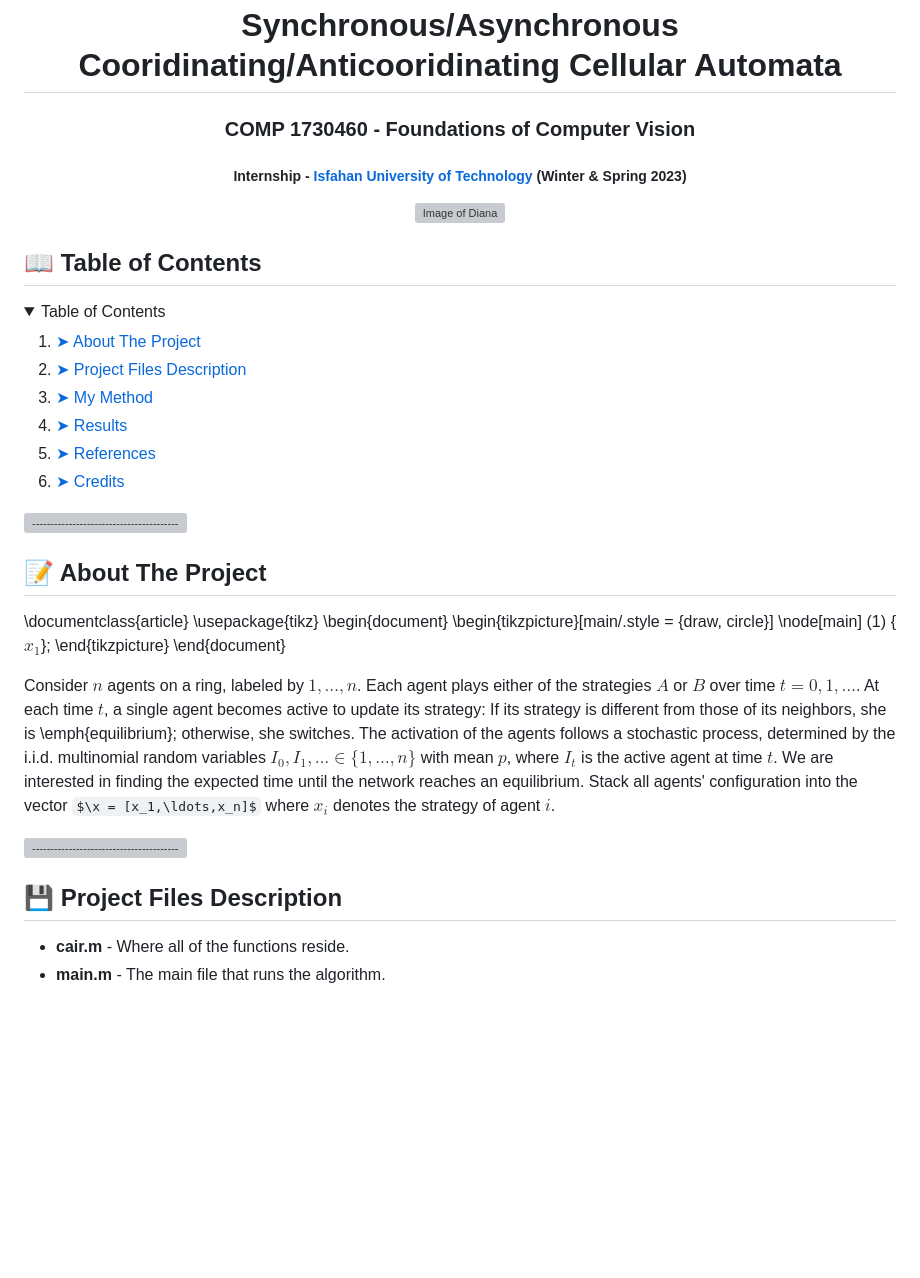
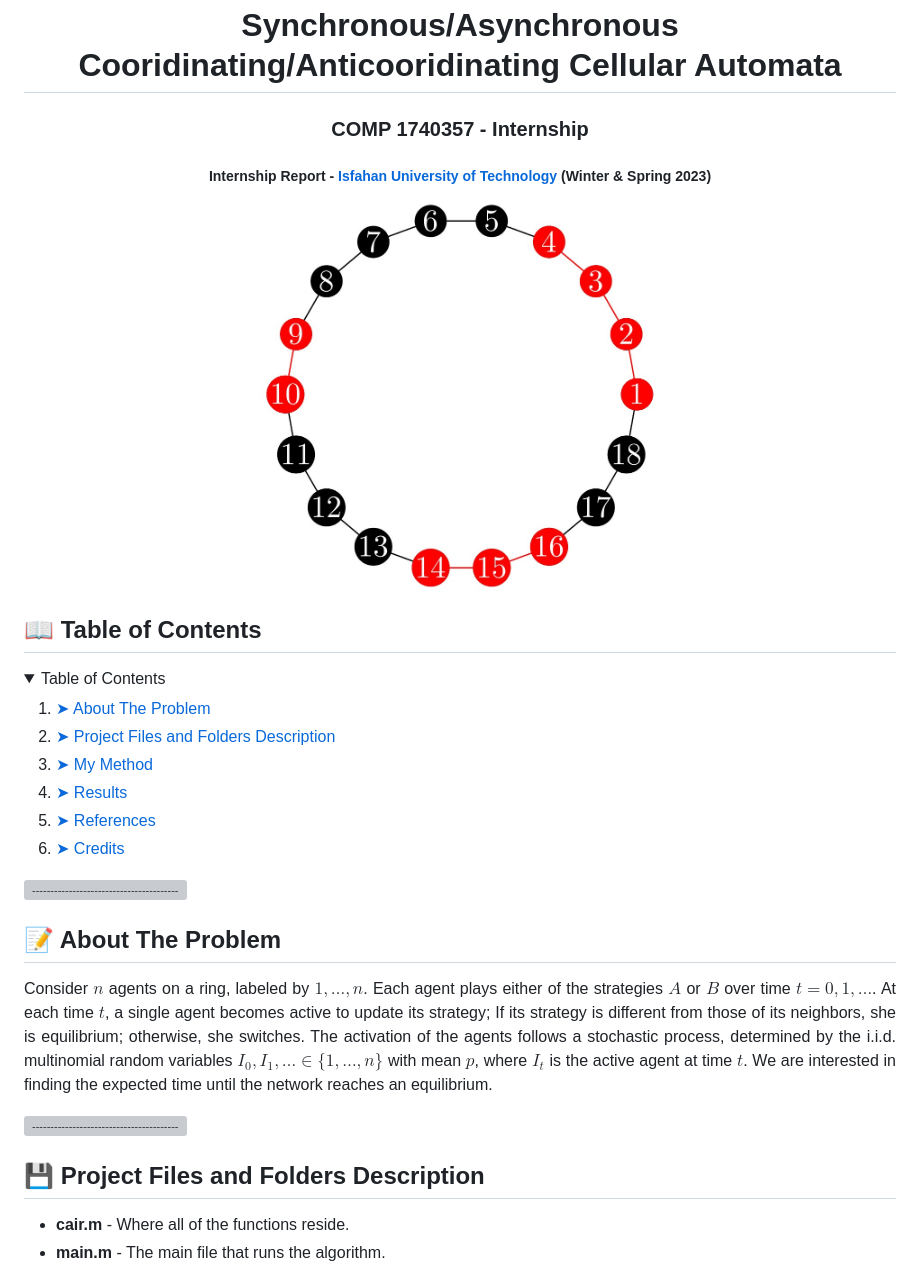
Before and after one commit to alex-abrehforoush/Synchronous-Asynchronous-Cooridinating-Anticooridinating-Cellular-Automata, a Markdown page: README.md, the part around the change. Drawn GitHub-style; pictures changed too: pic/general.jpg (added); some formulas as TeX source; blank space fills up the shorter version; grey boxes are pictures that could not be loaded.

```diff
--- a/README.md
+++ b/README.md
@@ -2,11 +2,11 @@
   <img src="gif/Pacman Logo2.jpg" alt="Pacman Logo" width="80px" height="80px">
 </p> -->
 <h1 align="center"> Synchronous/Asynchronous Cooridinating/Anticooridinating Cellular Automata </h1>
-<h3 align="center"> COMP 1730460 - Foundations of Computer Vision </h3>
-<h5 align="center"> Internship - <a href="https://english.iut.ac.ir/">Isfahan University of Technology</a> (Winter & Spring 2023) </h5>
+<h3 align="center"> COMP 1740357 - Internship </h3>
+<h5 align="center"> Internship Report - <a href="https://english.iut.ac.ir/">Isfahan University of Technology</a> (Winter & Spring 2023) </h5>
 
 <p align="center">
-  <img src="notes/Drafts & Notes/temp_files/general.jpg" alt="Image of Diana" height="427px" width="427px">
+  <img src="pic/general.jpg" alt="A sample of the to be discussed configuration" height="400" width="400">
 </p>
 
 <!-- TABLE OF CONTENTS -->
@@ -15,8 +15,8 @@
 <details open="open">
   <summary>Table of Contents</summary>
   <ol>
-    <li><a href="#about-the-project"> ➤ About The Project</a></li>
-    <li><a href="#project-files-description"> ➤ Project Files Description</a></li>
+    <li><a href="#about-the-problem"> ➤ About The Problem</a></li>
+    <li><a href="#project-files-and-folders-description"> ➤ Project Files and Folders Description</a></li>
     <li><a href="#my-method"> ➤ My Method</a></li>
     <li><a href="#results"> ➤ Results</a></li>
     <li><a href="#references"> ➤ References</a></li>
@@ -27,29 +27,20 @@
 ![-----------------------------------------------------](https://raw.githubusercontent.com/andreasbm/readme/master/assets/lines/rainbow.png)
 
 <!-- ABOUT THE PROJECT -->
-<h2 id="about-the-project"> 📝 About The Project</h2>
+<h2 id="about-the-problem"> 📝 About The Problem</h2>
 
 <p align="justify">
-\documentclass{article}
-\usepackage{tikz}
-\begin{document}
-\begin{tikzpicture}[main/.style = {draw, circle}]
-\node[main] (1) {$x_1$};
-\end{tikzpicture}
-\end{document}
-
 Consider $n$ agents on a ring, labeled by $1,\ldots, n$.
 Each agent plays either of the strategies $A$ or $B$ over time $t=0,1,\ldots$.
-At each time $t$, a single agent becomes active to update its strategy: If its strategy is different from those of its neighbors, she is \emph{equilibrium}; otherwise, she switches.
+At each time $t$, a single agent becomes active to update its strategy; If its strategy is different from those of its neighbors, she is equilibrium; otherwise, she switches.
 The activation of the agents follows a stochastic process, determined by the i.i.d. multinomial random variables $I_0,I_1,\ldots\in\{1,\ldots,n\}$ with mean $p$, where $I_t$ is the active agent at time $t$.
 We are interested in finding the expected time until the network reaches an equilibrium.
-Stack all agents' configuration into the vector $\x = [x_1,\ldots,x_n]$ where $x_i$ denotes the strategy of agent $i$.
 </p>
 
 ![-----------------------------------------------------](https://raw.githubusercontent.com/andreasbm/readme/master/assets/lines/rainbow.png)
 
 <!-- PROJECT FILES DESCRIPTION -->
-<h2 id="project-files-description"> 💾 Project Files Description</h2>
+<h2 id="project-files-and-folders-description"> 💾 Project Files and Folders Description</h2>
 
 <ul>
   <li><b>cair.m</b> - Where all of the functions reside.</li>
```
Also changed, not shown: pic/general.png (added), 5 other files.
